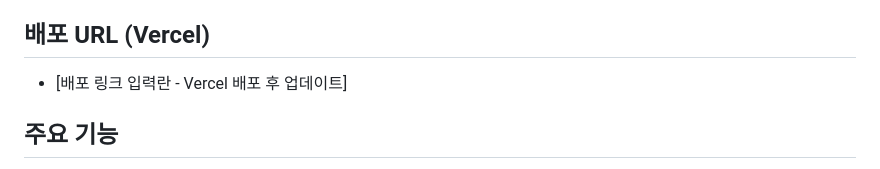
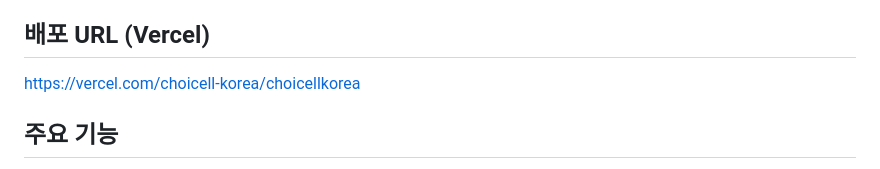
Before and after one commit to KoHyeSook-56/A1-3, a Markdown page: README.md, the part around the change. GitHub-like rendering.

```diff
--- a/README.md
+++ b/README.md
@@ -3,7 +3,7 @@
 AI 기술을 활용하여 사용자의 두피 상태와 라이프스타일에 맞춘 1:1 맞춤형 두피/모발 케어 솔루션을 제공하는 웹 서비스입니다.
 
 ## 배포 URL (Vercel)
-- [배포 링크 입력란 - Vercel 배포 후 업데이트]
+https://vercel.com/choicell-korea/choicellkorea
 
 ## 주요 기능
 - **AI 두피 맞춤 진단**: 두피 타입, 고민 증상, 연령대, 생활 습관 등을 입력하면 Google Gemini API를 활용하여 전문적인 분석과 맞춤 3단계 케어 루틴, 추천 제품을 제안합니다.
```
